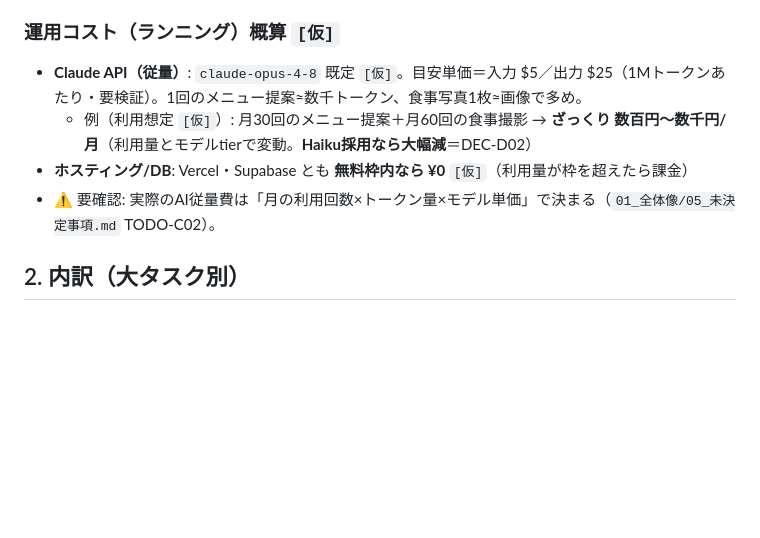
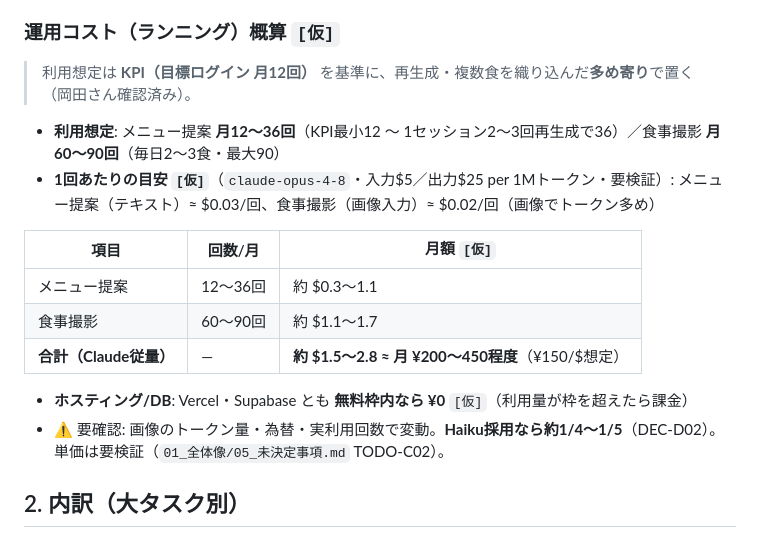
Before and after one commit to k-okada51/okada-fit, a Markdown page: docs/01_要件定義/06_概算見積もり.md, the part around the change. Drawn GitHub-style; blank space fills up the shorter version.

Commit message:
docs(見積): 運用コスト概算をKPI基準で再計算（月30回想定を撤回）
- 利用想定を KPI（月12回ログイン）基準に修正: メニュー提案 月12〜36回／食事撮影 月60〜90回（最大90）
- 1回単価とレンジ表を追加し、Claude従量費を 約$1.5〜2.8 ≈ 月¥200〜450程度[仮] に再計算
- ⚠️要確認（TODO-C02）・Haiku採用で約1/4〜1/5・Vercel/Supabase無料枠の注記は維持

Co-Authored-By: Claude Opus 4.8 (1M context) <noreply@anthropic.com>

```diff
--- a/docs/01_要件定義/06_概算見積もり.md
+++ b/docs/01_要件定義/06_概算見積もり.md
@@ -29,10 +29,19 @@ status: draft
 > ※ 想定納期は「概ねフルタイム相当で作業」の前提 `[仮]`。夜/週末のパートタイムなら期間は延びる（§3参照）。
 
 ### 運用コスト（ランニング）概算 `[仮]`
-- **Claude API（従量）**: `claude-opus-4-8` 既定 `[仮]`。目安単価＝入力 $5／出力 $25（1Mトークンあたり・要検証）。1回のメニュー提案≈数千トークン、食事写真1枚≈画像で多め。
-  - 例（利用想定 `[仮]`）: 月30回のメニュー提案＋月60回の食事撮影 → **ざっくり 数百円〜数千円/月**（利用量とモデルtierで変動。**Haiku採用なら大幅減**＝DEC-D02）
+> 利用想定は **KPI（目標ログイン 月12回）** を基準に、再生成・複数食を織り込んだ**多め寄り**で置く（岡田さん確認済み）。
+
+- **利用想定**: メニュー提案 **月12〜36回**（KPI最小12 〜 1セッション2〜3回再生成で36）／食事撮影 **月60〜90回**（毎日2〜3食・最大90）
+- **1回あたりの目安 `[仮]`**（`claude-opus-4-8`・入力$5／出力$25 per 1Mトークン・要検証）: メニュー提案（テキスト）≈ $0.03/回、食事撮影（画像入力）≈ $0.02/回（画像でトークン多め）
+
+| 項目 | 回数/月 | 月額 `[仮]` |
+|---|---|---|
+| メニュー提案 | 12〜36回 | 約 $0.3〜1.1 |
+| 食事撮影 | 60〜90回 | 約 $1.1〜1.7 |
+| **合計（Claude従量）** | — | **約 $1.5〜2.8 ≈ 月 ¥200〜450程度**（¥150/$想定） |
+
 - **ホスティング/DB**: Vercel・Supabase とも **無料枠内なら ¥0** `[仮]`（利用量が枠を超えたら課金）
-- ⚠️ 要確認: 実際のAI従量費は「月の利用回数×トークン量×モデル単価」で決まる（`01_全体像/05_未決定事項.md` TODO-C02）。
+- ⚠️ 要確認: 画像のトークン量・為替・実利用回数で変動。**Haiku採用なら約1/4〜1/5**（DEC-D02）。単価は要検証（`01_全体像/05_未決定事項.md` TODO-C02）。
 
 ## 2. 内訳（大タスク別）
 > 📝 ここに大タスク別の概算内訳を記載。`05_タスク一覧/01_大タスク.md` の作業ブロック（TASK-）単位で工数レンジを示す。想定タスク（`05_タスク一覧/02_想定タスク.md`）の梅/竹/松と整合させる。
```
